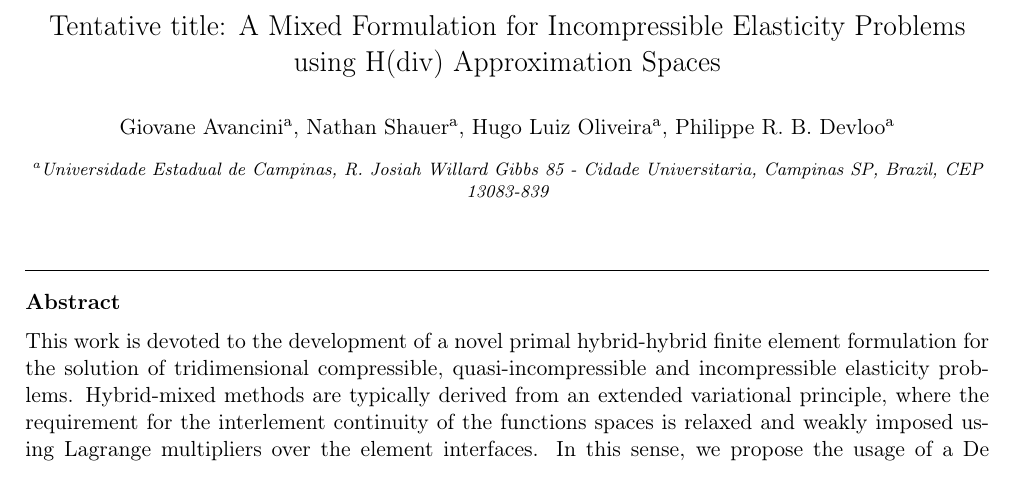
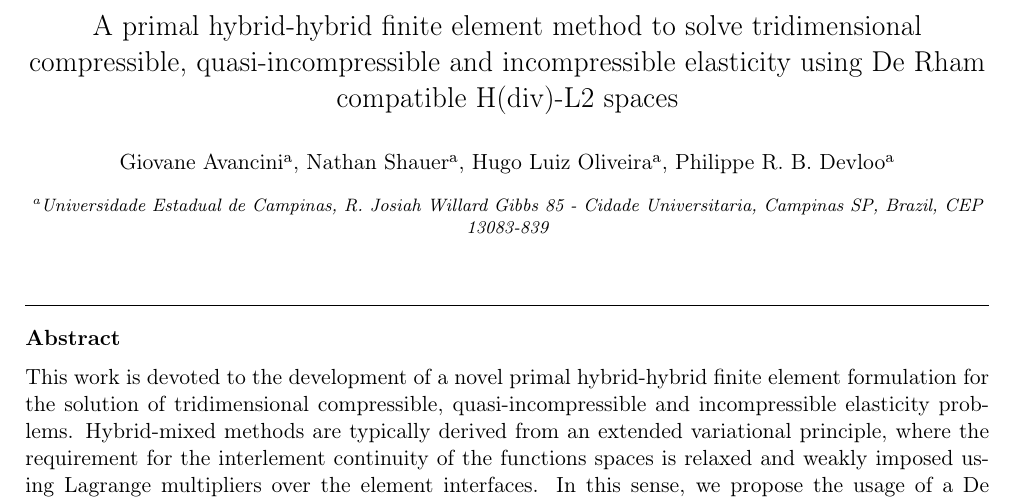
Before and after one commit to labmec/paper-hdiv-up, a LaTeX paper (main.tex): part of page 1 of 4, cut at the place of the change. Compiled offline with pdfLaTeX.

Commit message:
changed title

```diff
--- a/main.tex
+++ b/main.tex
@@ -103,7 +103,7 @@ decorations.shapes,decorations.pathmorphing,fit,backgrounds}
 
 \begin{frontmatter}{}
 
-\title{Tentative title: A Mixed Formulation for Incompressible Elasticity Problems using H(div) Approximation Spaces}
+\title{A primal hybrid-hybrid finite element method to solve tridimensional compressible, quasi-incompressible and incompressible elasticity using De Rham compatible H(div)-L2 spaces}
 
 \author[uni]{Giovane Avancini}
 
```
